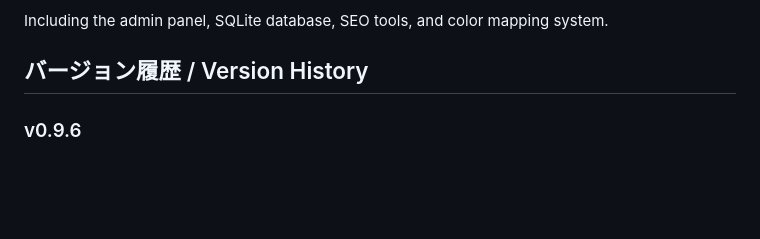
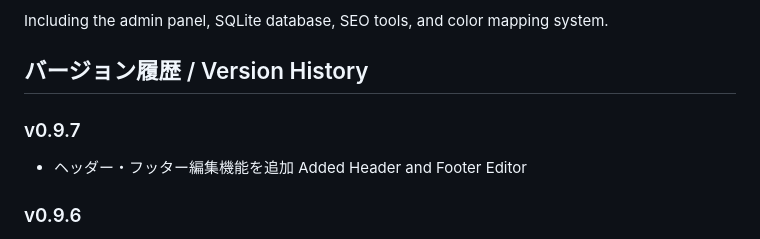
Before and after one commit to 3dvenue/3Dvenue-CMS, a Markdown page: README.md, the part around the change. GitHub-like rendering; blank space fills up the shorter version.

```diff
--- a/README.md
+++ b/README.md
@@ -16,6 +16,11 @@ Including the admin panel, SQLite database, SEO tools, and color mapping system.
 
 
 ## バージョン履歴 / Version History
+
+### v0.9.7
+
+- ヘッダー・フッター編集機能を追加
+  Added Header and Footer Editor
 
 ### v0.9.6
 - 多言語機能を拡張
```
